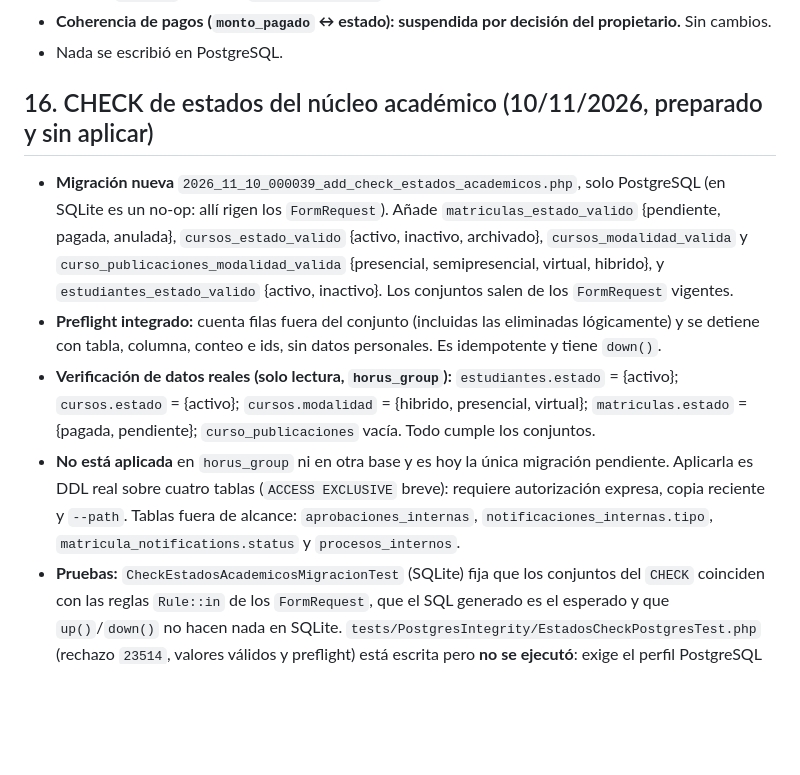
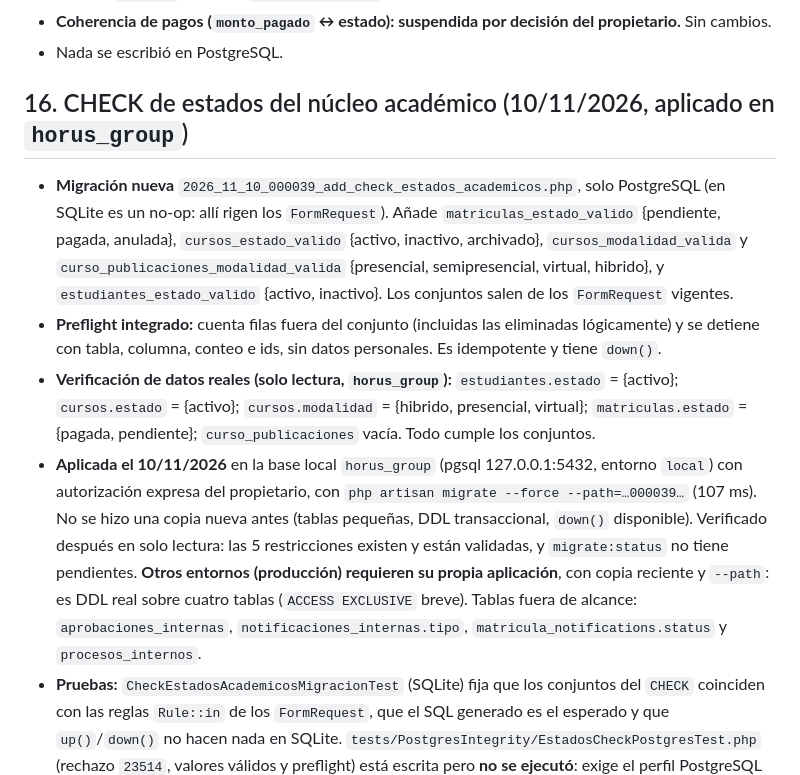
Before and after one commit to AndersonVasquez19/Horus-System, a Markdown page: docs/auditoria-panel-2026-11.md, the part around the change. Rendered like a GitHub page; blank space fills up the shorter version.

Commit message:
docs(admin): registrar la aplicacion del CHECK de estados en horus_group
Migracion 000039 aplicada con autorizacion expresa, con --path; las cinco
restricciones verificadas y validadas, sin migraciones pendientes.

Co-Authored-By: Claude Sonnet 5.5 <noreply@anthropic.com>

```diff
--- a/docs/auditoria-panel-2026-11.md
+++ b/docs/auditoria-panel-2026-11.md
@@ -226,11 +226,11 @@ Aprobado por el propietario, incluidas las vistas y el módulo de JavaScript. An
 - **Coherencia de pagos (`monto_pagado` ↔ estado): suspendida por decisión del propietario.** Sin cambios.
 - Nada se escribió en PostgreSQL.
 
-## 16. CHECK de estados del núcleo académico (10/11/2026, preparado y sin aplicar)
+## 16. CHECK de estados del núcleo académico (10/11/2026, aplicado en `horus_group`)
 
 - **Migración nueva** `2026_11_10_000039_add_check_estados_academicos.php`, solo PostgreSQL (en SQLite es un no-op: allí rigen los `FormRequest`). Añade `matriculas_estado_valido` {pendiente, pagada, anulada}, `cursos_estado_valido` {activo, inactivo, archivado}, `cursos_modalidad_valida` y `curso_publicaciones_modalidad_valida` {presencial, semipresencial, virtual, hibrido}, y `estudiantes_estado_valido` {activo, inactivo}. Los conjuntos salen de los `FormRequest` vigentes.
 - **Preflight integrado:** cuenta filas fuera del conjunto (incluidas las eliminadas lógicamente) y se detiene con tabla, columna, conteo e ids, sin datos personales. Es idempotente y tiene `down()`.
 - **Verificación de datos reales (solo lectura, `horus_group`):** `estudiantes.estado` = {activo}; `cursos.estado` = {activo}; `cursos.modalidad` = {hibrido, presencial, virtual}; `matriculas.estado` = {pagada, pendiente}; `curso_publicaciones` vacía. Todo cumple los conjuntos.
-- **No está aplicada** en `horus_group` ni en otra base y es hoy la única migración pendiente. Aplicarla es DDL real sobre cuatro tablas (`ACCESS EXCLUSIVE` breve): requiere autorización expresa, copia reciente y `--path`. Tablas fuera de alcance: `aprobaciones_internas`, `notificaciones_internas.tipo`, `matricula_notifications.status` y `procesos_internos`.
+- **Aplicada el 10/11/2026** en la base local `horus_group` (pgsql 127.0.0.1:5432, entorno `local`) con autorización expresa del propietario, con `php artisan migrate --force --path=…000039…` (107 ms). No se hizo una copia nueva antes (tablas pequeñas, DDL transaccional, `down()` disponible). Verificado después en solo lectura: las 5 restricciones existen y están validadas, y `migrate:status` no tiene pendientes. **Otros entornos (producción) requieren su propia aplicación**, con copia reciente y `--path`: es DDL real sobre cuatro tablas (`ACCESS EXCLUSIVE` breve). Tablas fuera de alcance: `aprobaciones_internas`, `notificaciones_internas.tipo`, `matricula_notifications.status` y `procesos_internos`.
 - **Pruebas:** `CheckEstadosAcademicosMigracionTest` (SQLite) fija que los conjuntos del `CHECK` coinciden con las reglas `Rule::in` de los `FormRequest`, que el SQL generado es el esperado y que `up()`/`down()` no hacen nada en SQLite. `tests/PostgresIntegrity/EstadosCheckPostgresTest.php` (rechazo `23514`, valores válidos y preflight) está escrita pero **no se ejecutó**: exige el perfil PostgreSQL aislado con consentimiento destructivo.
 - Siguen abiertos: `cascadeOnDelete` en `matriculas` frente a `restrictOnDelete`, y `json` frente a `jsonb`.
```
